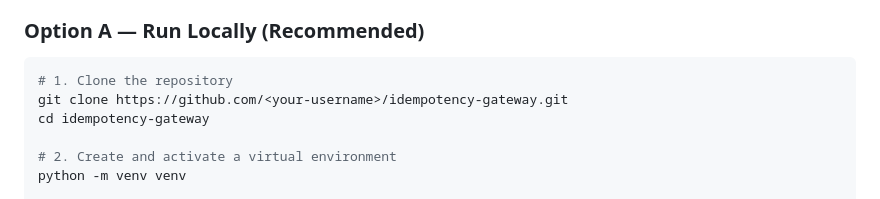
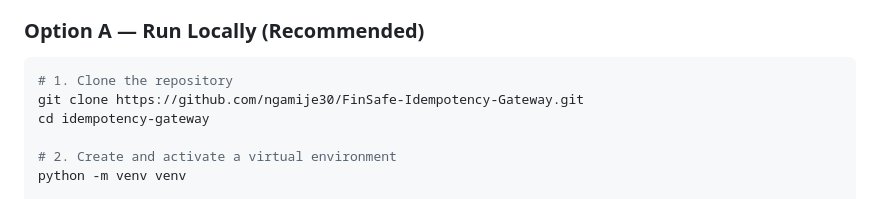
Before and after one commit to ngamije30/FinSafe-Idempotency-Gateway, a Markdown page: README.md, the part around the change. Drawn GitHub-style.

````diff
--- a/README.md
+++ b/README.md
@@ -132,7 +132,7 @@ sequenceDiagram
 
 ```bash
 # 1. Clone the repository
-git clone https://github.com/<your-username>/idempotency-gateway.git
+git clone https://github.com/ngamije30/FinSafe-Idempotency-Gateway.git
 cd idempotency-gateway
 
 # 2. Create and activate a virtual environment
````
